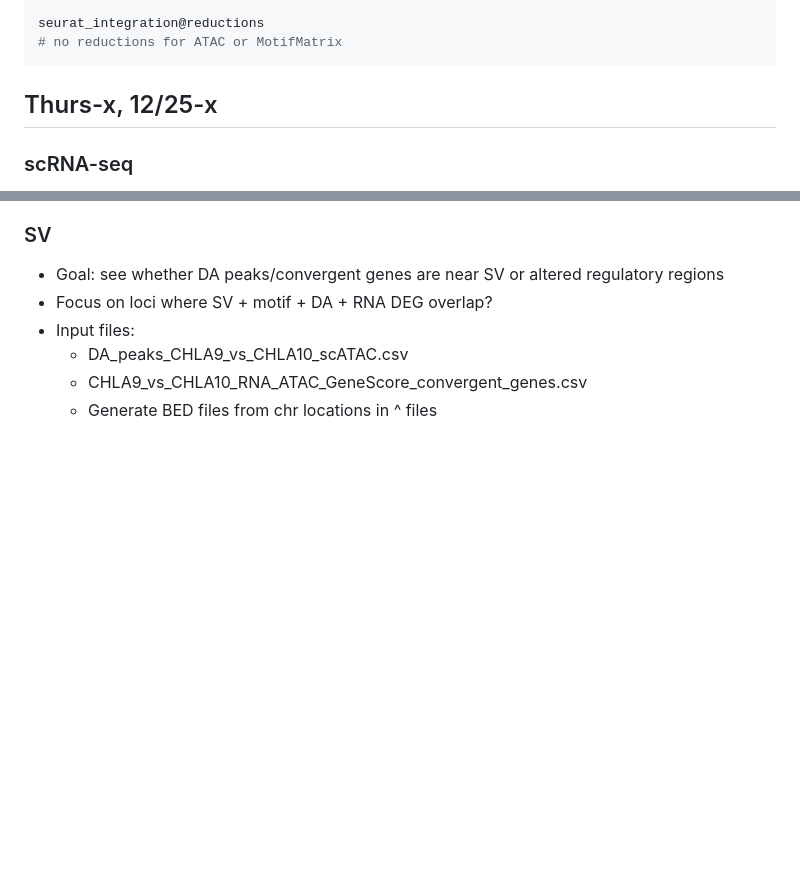
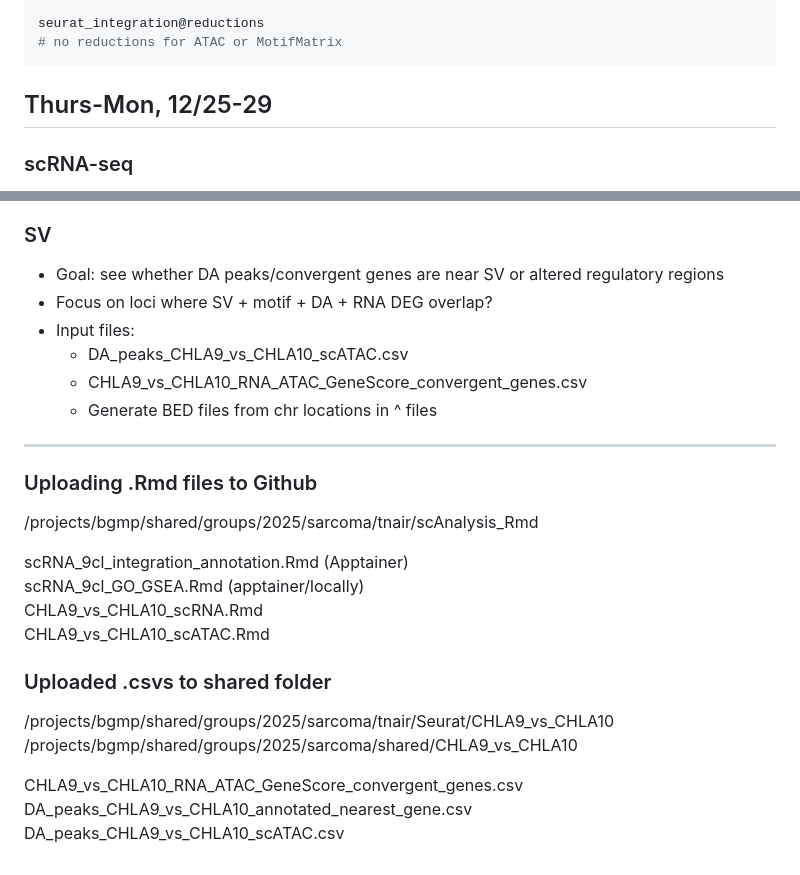
Before and after one commit to j0shkramer/EwsProject, a Markdown page: Notebooks/notebook-thejes.md, 2 parts joined by grey strips. Rendered like a GitHub page; blank space fills up the shorter version.

Commit message:
notes about sharing docs

````diff
--- a/Notebooks/notebook-thejes.md
+++ b/Notebooks/notebook-thejes.md
@@ -963,7 +963,7 @@ seurat_integration@reductions
 # no reductions for ATAC or MotifMatrix
 ```
 
-## Thurs-x, 12/25-x
+## Thurs-Mon, 12/25-29
 
 ### scRNA-seq
 Wrapped up scRNA analysis of CHLA9 vs CHLA10.
@@ -1311,3 +1311,20 @@ scATAC DA
     - DA_peaks_CHLA9_vs_CHLA10_scATAC.csv
     - CHLA9_vs_CHLA10_RNA_ATAC_GeneScore_convergent_genes.csv
     - Generate BED files from chr locations in ^ files
+
+-----
+
+### Uploading .Rmd files to Github
+/projects/bgmp/shared/groups/2025/sarcoma/tnair/scAnalysis_Rmd<br>
+
+scRNA_9cl_integration_annotation.Rmd (Apptainer)<br>
+scRNA_9cl_GO_GSEA.Rmd (apptainer/locally)<br>
+CHLA9_vs_CHLA10_scRNA.Rmd<br>
+CHLA9_vs_CHLA10_scATAC.Rmd<br>
+
+### Uploaded .csvs to shared folder
+/projects/bgmp/shared/groups/2025/sarcoma/tnair/Seurat/CHLA9_vs_CHLA10<br>
+/projects/bgmp/shared/groups/2025/sarcoma/shared/CHLA9_vs_CHLA10<br>
+
+CHLA9_vs_CHLA10_RNA_ATAC_GeneScore_convergent_genes.csv<br>
+DA_peaks_CHLA9_vs_CHLA10_annotated_nearest_gene.csv<br> DA_peaks_CHLA9_vs_CHLA10_scATAC.csv<br>
````
Also changed, not shown: other parts of Notebooks/notebook-thejes.md (+1 -1 lines).
